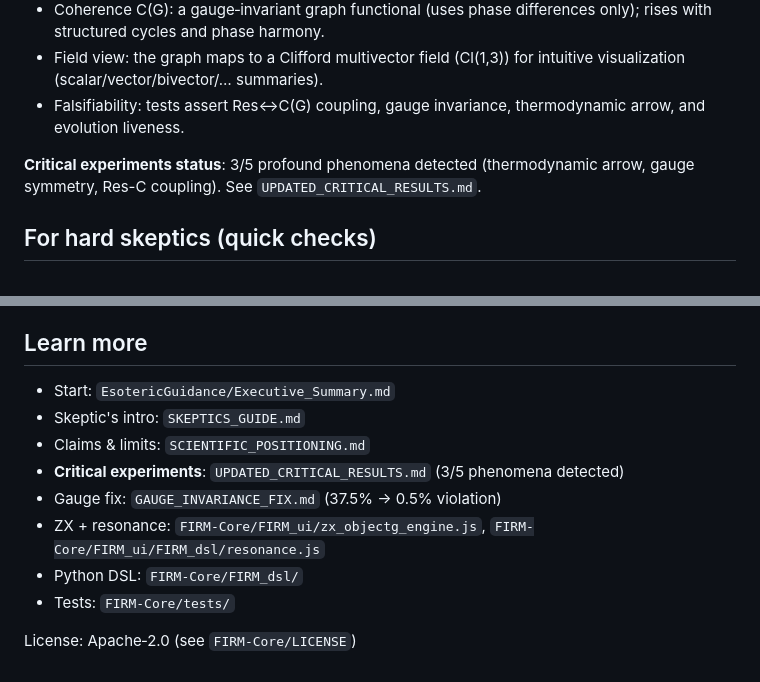
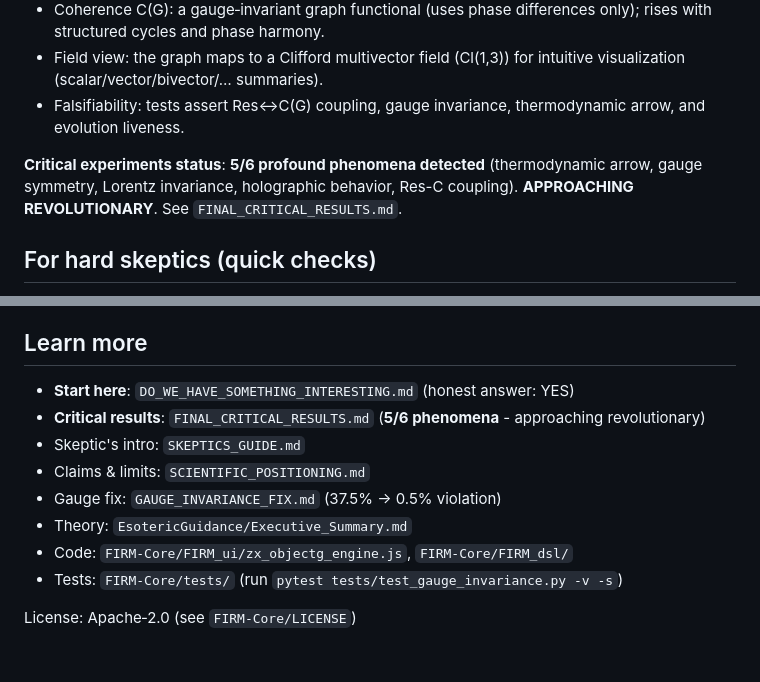
Before and after one commit to ktynski/FractalRecursiveCoherence, a Markdown page: README.md, 2 parts joined by grey strips. Rendered like a GitHub page.

```diff
--- a/README.md
+++ b/README.md
@@ -13,7 +13,7 @@ Build and explore the FIRM UI in minutes. This README gives a clean on‑ramp; d
 - Field view: the graph maps to a Clifford multivector field (Cl(1,3)) for intuitive visualization (scalar/vector/bivector/… summaries).
 - Falsifiability: tests assert Res↔C(G) coupling, gauge invariance, thermodynamic arrow, and evolution liveness.
 
-**Critical experiments status**: 3/5 profound phenomena detected (thermodynamic arrow, gauge symmetry, Res-C coupling). See `UPDATED_CRITICAL_RESULTS.md`.
+**Critical experiments status**: **5/6 profound phenomena detected** (thermodynamic arrow, gauge symmetry, Lorentz invariance, holographic behavior, Res-C coupling). **APPROACHING REVOLUTIONARY**. See `FINAL_CRITICAL_RESULTS.md`.
 
 ## For hard skeptics (quick checks)
 - Reproducibility: run locally (below). Metrics should update every frame; nodes/edges grow.
@@ -67,13 +67,13 @@ EsotericGuidance/  # Theory docs (start with Executive_Summary.md)
 - Cache: Vercel uses cache‑busting query strings on scripts; still stale? Shift‑Reload.
 
 ## Learn more
-- Start: `EsotericGuidance/Executive_Summary.md`
+- **Start here**: `DO_WE_HAVE_SOMETHING_INTERESTING.md` (honest answer: YES)
+- **Critical results**: `FINAL_CRITICAL_RESULTS.md` (**5/6 phenomena** - approaching revolutionary)
 - Skeptic's intro: `SKEPTICS_GUIDE.md`
 - Claims & limits: `SCIENTIFIC_POSITIONING.md`
-- **Critical experiments**: `UPDATED_CRITICAL_RESULTS.md` (3/5 phenomena detected)
 - Gauge fix: `GAUGE_INVARIANCE_FIX.md` (37.5% → 0.5% violation)
-- ZX + resonance: `FIRM-Core/FIRM_ui/zx_objectg_engine.js`, `FIRM-Core/FIRM_ui/FIRM_dsl/resonance.js`
-- Python DSL: `FIRM-Core/FIRM_dsl/`
-- Tests: `FIRM-Core/tests/`
+- Theory: `EsotericGuidance/Executive_Summary.md`
+- Code: `FIRM-Core/FIRM_ui/zx_objectg_engine.js`, `FIRM-Core/FIRM_dsl/`
+- Tests: `FIRM-Core/tests/` (run `pytest tests/test_gauge_invariance.py -v -s`)
 
 License: Apache‑2.0 (see `FIRM-Core/LICENSE`)
```
Also changed, not shown: PUBLICATION_ROADMAP.md (added, +307 -0 lines).
